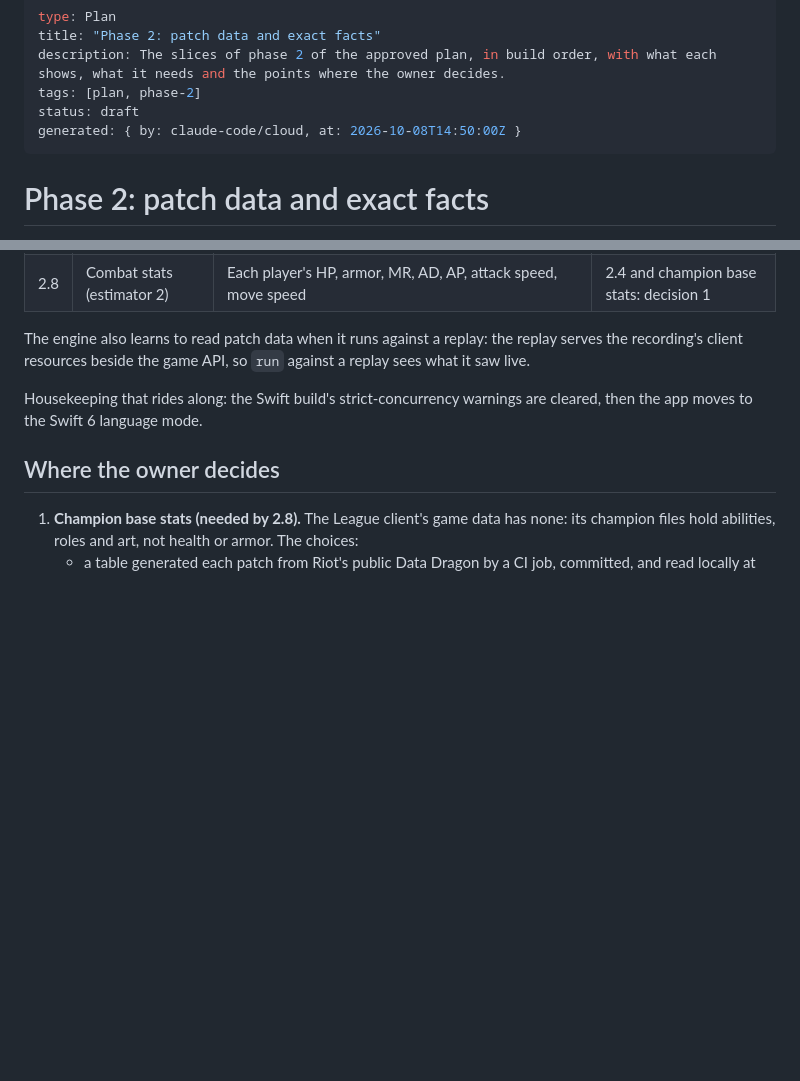
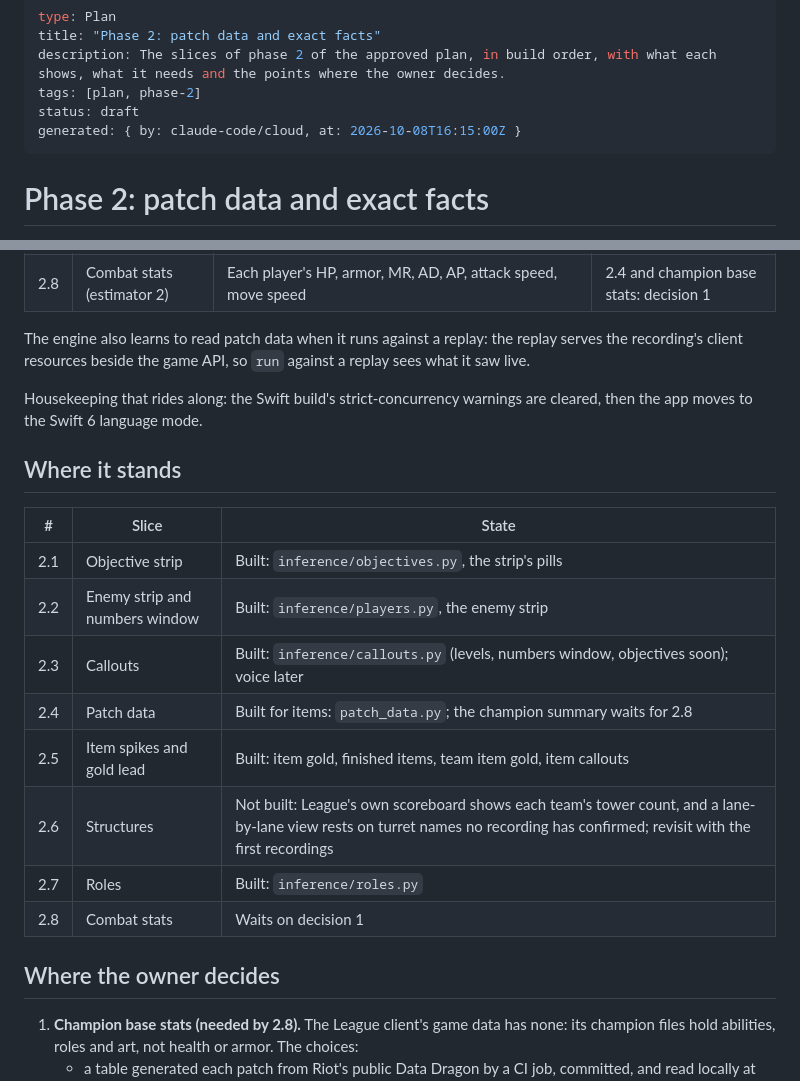
Before and after one commit to NickHarder/LeagueasyMode, a Markdown page: docs/plans/phase-2-exact-facts.md, 2 parts joined by grey strips. GitHub-like rendering; blank space fills up the shorter version.

```diff
--- a/docs/plans/phase-2-exact-facts.md
+++ b/docs/plans/phase-2-exact-facts.md
@@ -4,7 +4,7 @@ title: "Phase 2: patch data and exact facts"
 description: The slices of phase 2 of the approved plan, in build order, with what each shows, what it needs and the points where the owner decides.
 tags: [plan, phase-2]
 status: draft
-generated: { by: claude-code/cloud, at: 2026-10-08T14:50:00Z }
+generated: { by: claude-code/cloud, at: 2026-10-08T16:15:00Z }
 ---
 
 # Phase 2: patch data and exact facts
@@ -36,6 +36,19 @@ recording's client resources beside the game API, so `run` against a replay sees
 Housekeeping that rides along: the Swift build's strict-concurrency warnings are cleared, then the
 app moves to the Swift 6 language mode.
 
+## Where it stands
+
+| # | Slice | State |
+|---|---|---|
+| 2.1 | Objective strip | Built: `inference/objectives.py`, the strip's pills |
+| 2.2 | Enemy strip and numbers window | Built: `inference/players.py`, the enemy strip |
+| 2.3 | Callouts | Built: `inference/callouts.py` (levels, numbers window, objectives soon); voice later |
+| 2.4 | Patch data | Built for items: `patch_data.py`; the champion summary waits for 2.8 |
+| 2.5 | Item spikes and gold lead | Built: item gold, finished items, team item gold, item callouts |
+| 2.6 | Structures | Not built: League's own scoreboard shows each team's tower count, and a lane-by-lane view rests on turret names no recording has confirmed; revisit with the first recordings |
+| 2.7 | Roles | Built: `inference/roles.py` |
+| 2.8 | Combat stats | Waits on decision 1 |
+
 ## Where the owner decides
 
 1. **Champion base stats (needed by 2.8).** The League client's game data has none: its champion
```
Also changed, not shown: HANDOFF.md (+23 -11 lines), docs/log.md (+3 -0 lines).
